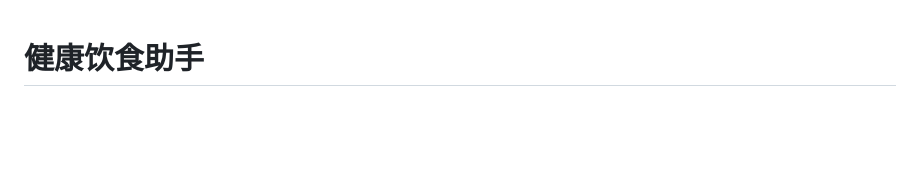
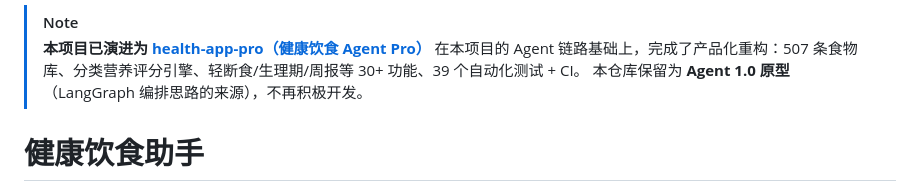
Before and after one commit to dengpao522/healthy-eating-agent, a Markdown page: README.md, the part around the change. GitHub-like rendering; blank space fills up the shorter version.

Commit message:
docs: 补充演进说明 - 本项目为 Agent 1.0 原型，已升级为 health-app-pro

```diff
--- a/README.md
+++ b/README.md
@@ -1,3 +1,8 @@
+> [!NOTE]
+> **本项目已演进为 [health-app-pro（健康饮食 Agent Pro）](https://github.com/dengpao522/health-app-pro)**
+> 在本项目的 Agent 链路基础上，完成了产品化重构：507 条食物库、分类营养评分引擎、轻断食/生理期/周报等 30+ 功能、39 个自动化测试 + CI。
+> 本仓库保留为 **Agent 1.0 原型**（LangGraph 编排思路的来源），不再积极开发。
+
 # 健康饮食助手
 
 拍一张饭菜的照片，AI 帮你估算这顿饭的热量和三大营养素，再根据你的身高体重和运动习惯，算一下要运动多久才能消耗掉。
```
